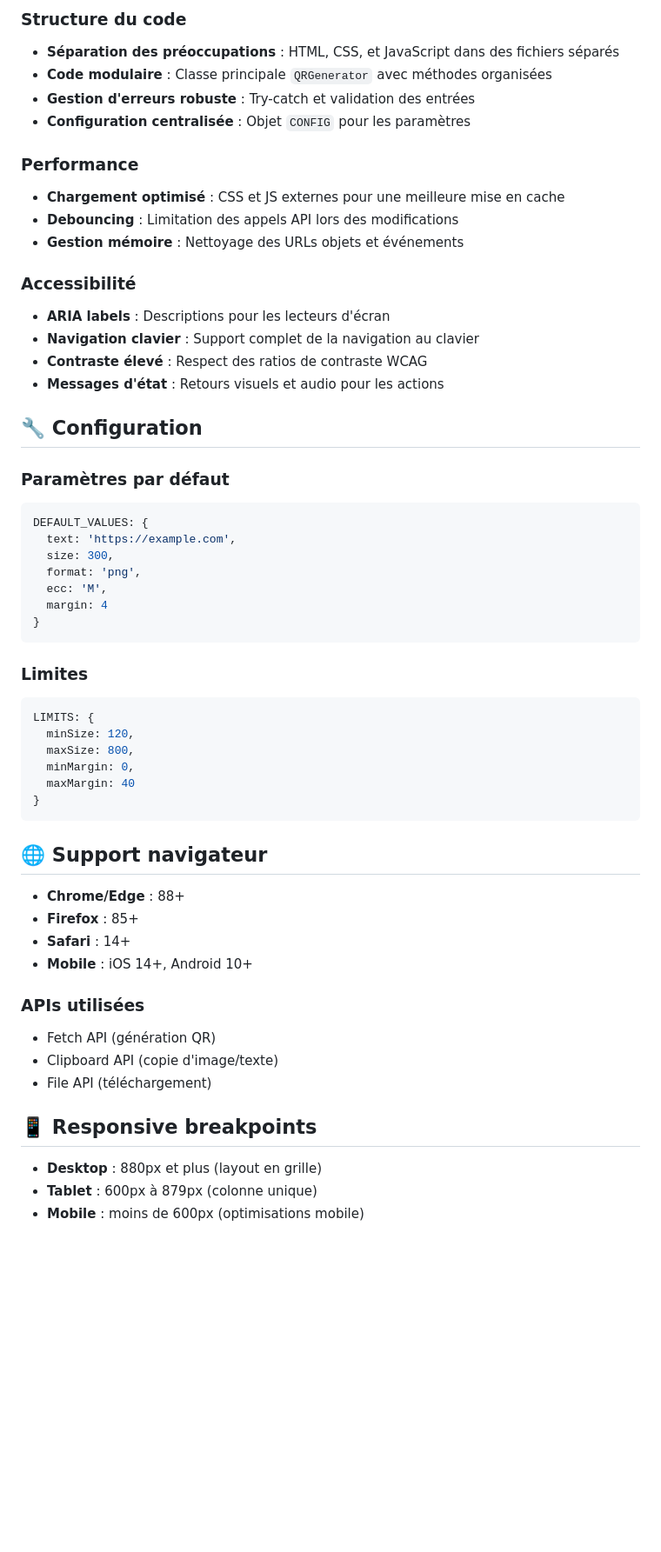
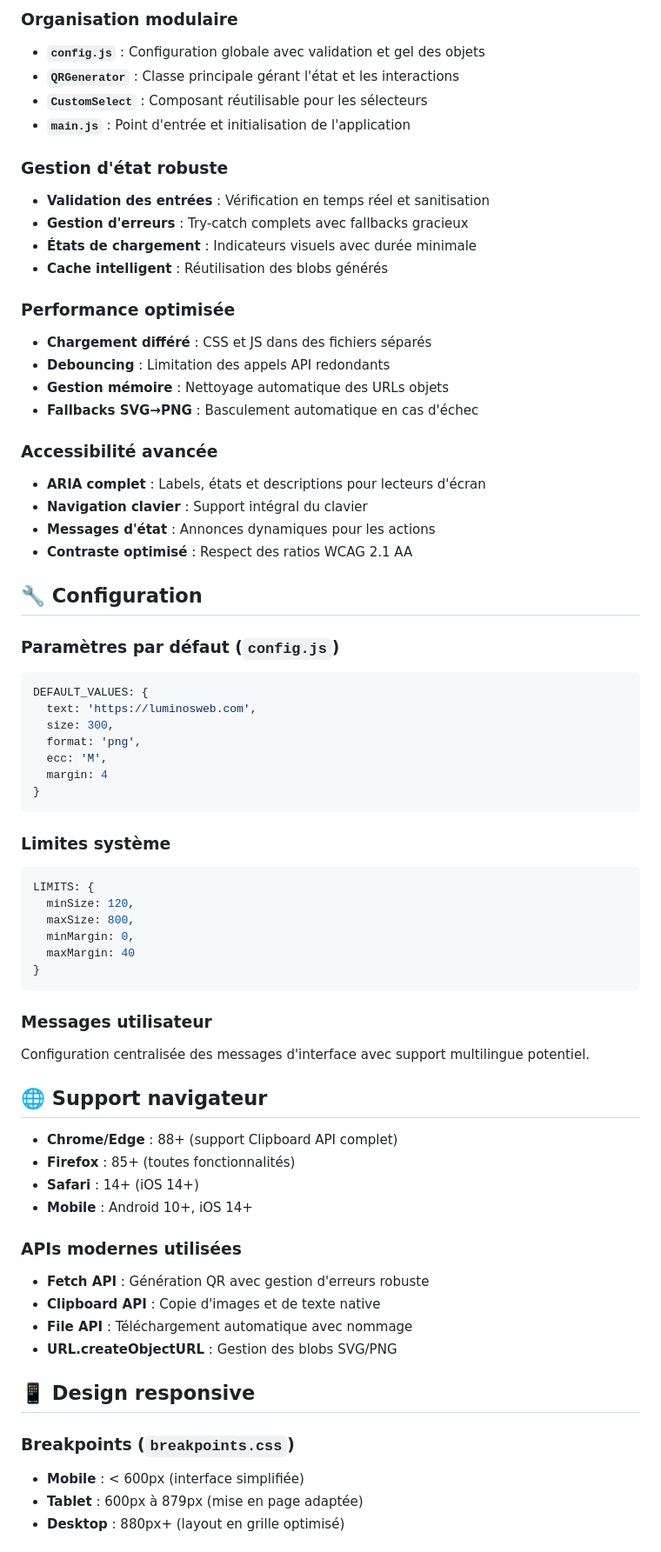
Before and after one commit to LuminosWeb/Web-QRCode-Generator, a Markdown page: README.md, the part around one of its changes. Shown at 87% size. GitHub-like rendering; blank space fills up the shorter version.

````diff
--- a/README.md
+++ b/README.md
@@ -59,27 +78,34 @@ qrcode.luminosweb.com/
 
-### Structure du code
-- **Séparation des préoccupations** : HTML, CSS, et JavaScript dans des fichiers séparés
-- **Code modulaire** : Classe principale `QRGenerator` avec méthodes organisées
-- **Gestion d'erreurs robuste** : Try-catch et validation des entrées
-- **Configuration centralisée** : Objet `CONFIG` pour les paramètres
+### Organisation modulaire
+- **`config.js`** : Configuration globale avec validation et gel des objets
+- **`QRGenerator`** : Classe principale gérant l'état et les interactions
+- **`CustomSelect`** : Composant réutilisable pour les sélecteurs
+- **`main.js`** : Point d'entrée et initialisation de l'application
 
-### Performance
-- **Chargement optimisé** : CSS et JS externes pour une meilleure mise en cache
-- **Debouncing** : Limitation des appels API lors des modifications
-- **Gestion mémoire** : Nettoyage des URLs objets et événements
+### Gestion d'état robuste
+- **Validation des entrées** : Vérification en temps réel et sanitisation
+- **Gestion d'erreurs** : Try-catch complets avec fallbacks gracieux
+- **États de chargement** : Indicateurs visuels avec durée minimale
+- **Cache intelligent** : Réutilisation des blobs générés
 
-### Accessibilité
-- **ARIA labels** : Descriptions pour les lecteurs d'écran
-- **Navigation clavier** : Support complet de la navigation au clavier
-- **Contraste élevé** : Respect des ratios de contraste WCAG
-- **Messages d'état** : Retours visuels et audio pour les actions
+### Performance optimisée
+- **Chargement différé** : CSS et JS dans des fichiers séparés
+- **Debouncing** : Limitation des appels API redondants
+- **Gestion mémoire** : Nettoyage automatique des URLs objets
+- **Fallbacks SVG→PNG** : Basculement automatique en cas d'échec
+
+### Accessibilité avancée
+- **ARIA complet** : Labels, états et descriptions pour lecteurs d'écran
+- **Navigation clavier** : Support intégral du clavier
+- **Messages d'état** : Annonces dynamiques pour les actions
+- **Contraste optimisé** : Respect des ratios WCAG 2.1 AA
 
 ## 🔧 Configuration
 
-### Paramètres par défaut
+### Paramètres par défaut (`config.js`)
 ```javascript
 DEFAULT_VALUES: {
-  text: 'https://example.com',
+  text: 'https://luminosweb.com',
   size: 300,
   format: 'png',
   ecc: 'M',
@@ -87,7 +113,7 @@ DEFAULT_VALUES: {
 }
 ```
 
-### Limites
+### Limites système
 ```javascript
 LIMITS: {
   minSize: 120,
@@ -97,21 +123,26 @@ LIMITS: {
 }
 ```
 
+### Messages utilisateur
+Configuration centralisée des messages d'interface avec support multilingue potentiel.
+
 ## 🌐 Support navigateur
 
-- **Chrome/Edge** : 88+
-- **Firefox** : 85+
-- **Safari** : 14+
-- **Mobile** : iOS 14+, Android 10+
+- **Chrome/Edge** : 88+ (support Clipboard API complet)
+- **Firefox** : 85+ (toutes fonctionnalités)
+- **Safari** : 14+ (iOS 14+)
+- **Mobile** : Android 10+, iOS 14+
 
-### APIs utilisées
-- Fetch API (génération QR)
-- Clipboard API (copie d'image/texte)
-- File API (téléchargement)
+### APIs modernes utilisées
+- **Fetch API** : Génération QR avec gestion d'erreurs robuste
+- **Clipboard API** : Copie d'images et de texte native
+- **File API** : Téléchargement automatique avec nommage
+- **URL.createObjectURL** : Gestion des blobs SVG/PNG
 
-## 📱 Responsive breakpoints
+## 📱 Design responsive
 
-- **Desktop** : 880px et plus (layout en grille)
-- **Tablet** : 600px à 879px (colonne unique)
-- **Mobile** : moins de 600px (optimisations mobile)
+### Breakpoints (`breakpoints.css`)
+- **Mobile** : < 600px (interface simplifiée)
+- **Tablet** : 600px à 879px (mise en page adaptée)
+- **Desktop** : 880px+ (layout en grille optimisé)
 
````
Also changed, not shown: other parts of README.md (+129 -68 lines).
